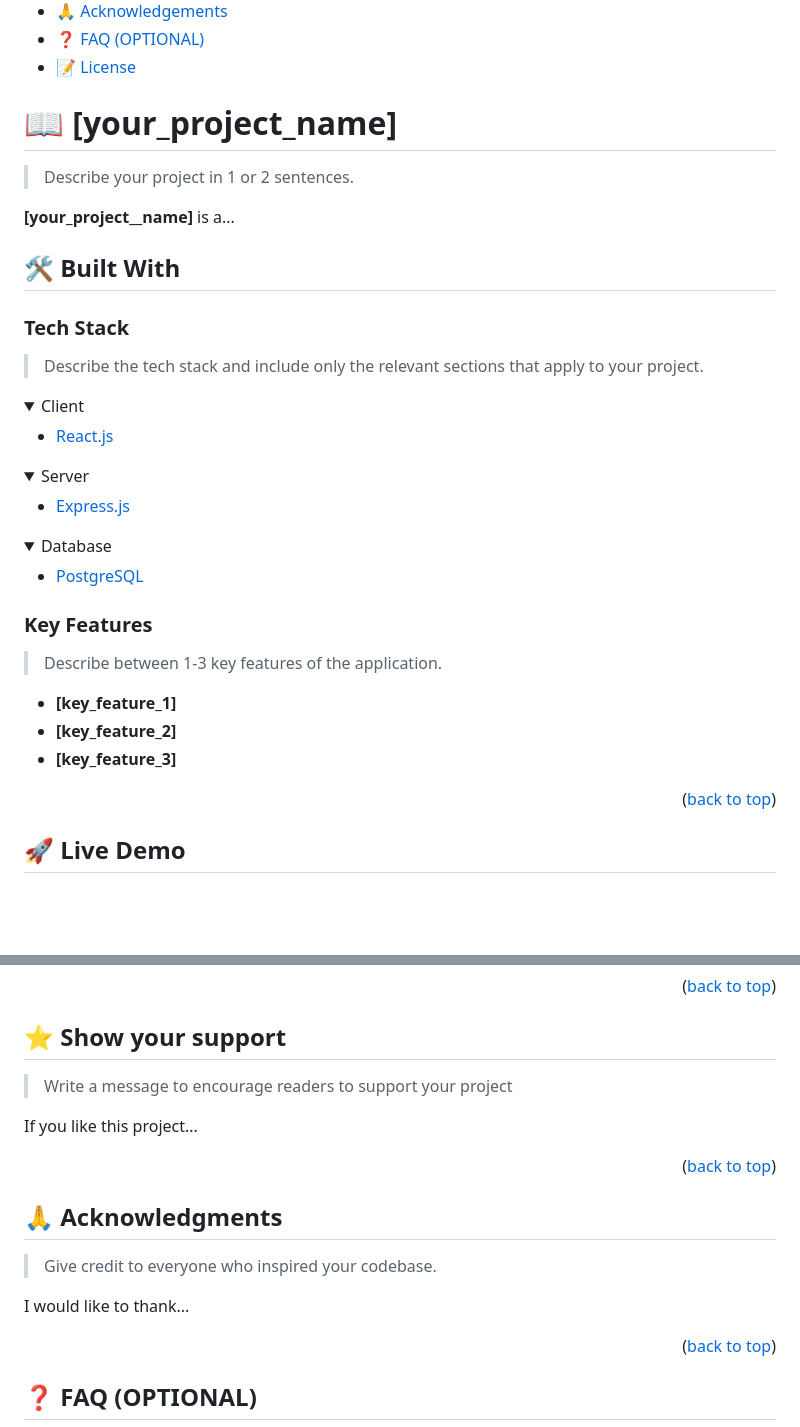
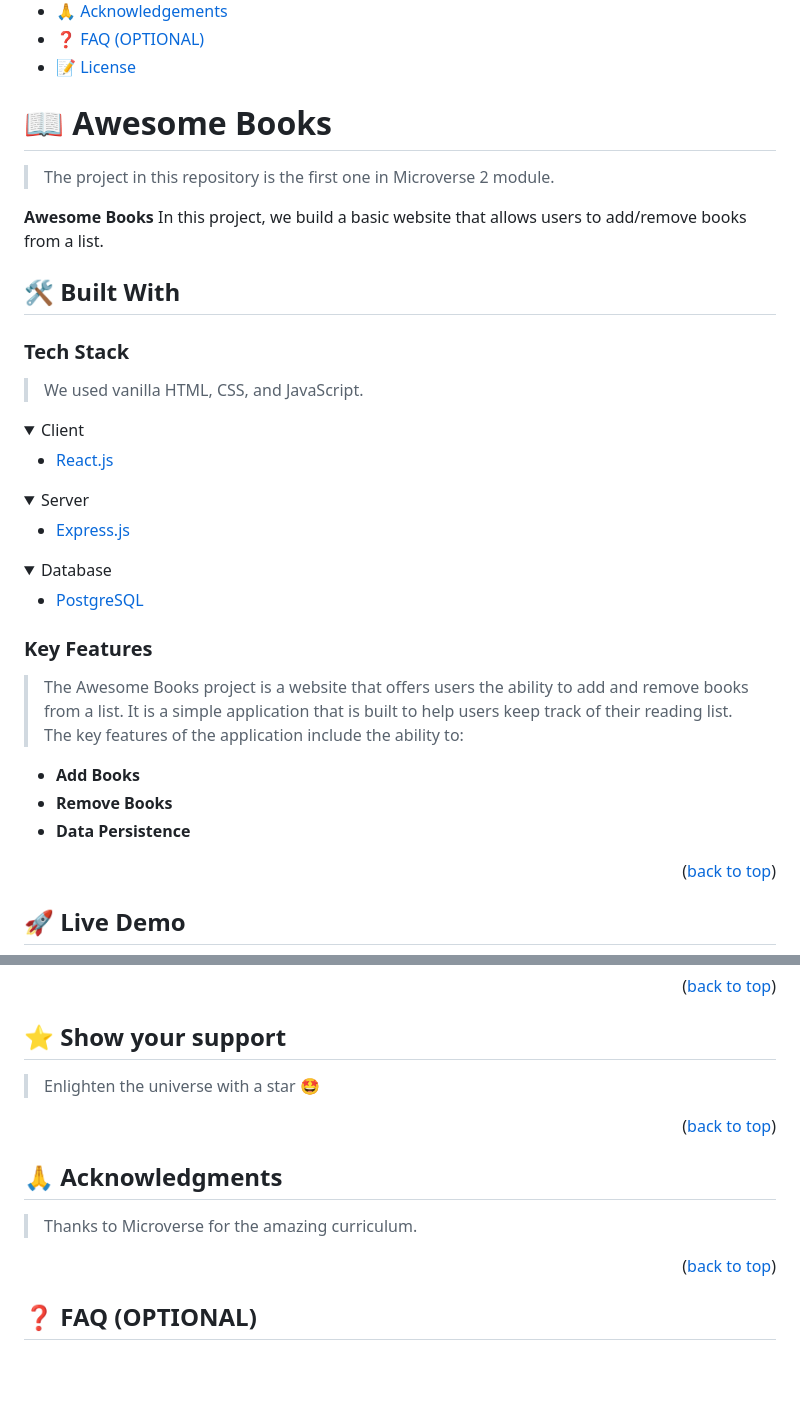
Before and after one commit to MoyasiGinko/Awesome-Books-App, a Markdown page: README.md, 2 parts joined by grey strips. Drawn GitHub-style; folded sections open; blank space fills up the shorter version.

```diff
--- a/README.md
+++ b/README.md
@@ -60,17 +35,17 @@ After you're finished please remove all the comments and instructions!
 
 <!-- PROJECT DESCRIPTION -->
 
-# 📖 [your_project_name] <a name="about-project"></a>
+# 📖 Awesome Books <a name="about-project"></a>
 
-> Describe your project in 1 or 2 sentences.
+>  The project in this repository is the first one in Microverse 2 module.
 
-**[your_project__name]** is a...
+**Awesome Books** In this project, we build a basic website that allows users to add/remove books from a list.
 
 ## 🛠 Built With <a name="built-with"></a>
 
 ### Tech Stack <a name="tech-stack"></a>
 
-> Describe the tech stack and include only the relevant sections that apply to your project.
+> We used vanilla HTML, CSS, and JavaScript.
 
 <details>
   <summary>Client</summary>
@@ -97,11 +72,11 @@ After you're finished please remove all the comments and instructions!
 
 ### Key Features <a name="key-features"></a>
 
-> Describe between 1-3 key features of the application.
+> The Awesome Books project is a website that offers users the ability to add and remove books from a list. It is a simple application that is built to help users keep track of their reading list. The key features of the application include the ability to:
 
-- **[key_feature_1]**
-- **[key_feature_2]**
-- **[key_feature_3]**
+- **Add Books**
+- **Remove Books**
+- **Data Persistence**
 
 <p align="right">(<a href="#readme-top">back to top</a>)</p>
 
@@ -245,9 +218,7 @@ Feel free to check the [issues page](../../issues/).
 
 ## ⭐️ Show your support <a name="support"></a>
 
-> Write a message to encourage readers to support your project
-
-If you like this project...
+> Enlighten the universe with a star 🤩
 
 <p align="right">(<a href="#readme-top">back to top</a>)</p>
 
@@ -255,9 +226,8 @@ If you like this project...
 
 ## 🙏 Acknowledgments <a name="acknowledgements"></a>
 
-> Give credit to everyone who inspired your codebase.
+> Thanks to Microverse for the amazing curriculum.
 
-I would like to thank...
 
 <p align="right">(<a href="#readme-top">back to top</a>)</p>
 
```
Also changed, not shown: other parts of README.md (+24 -51 lines).
